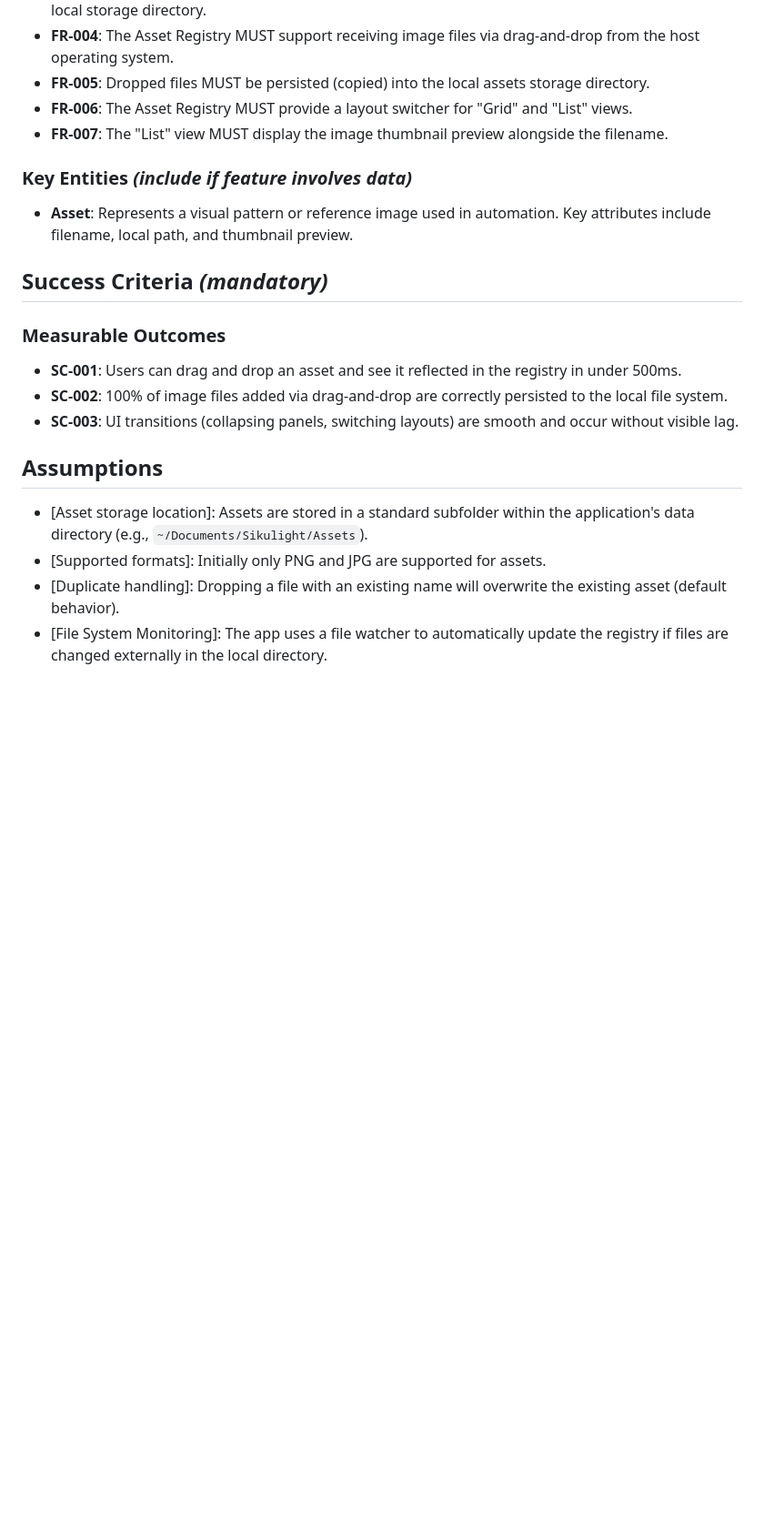
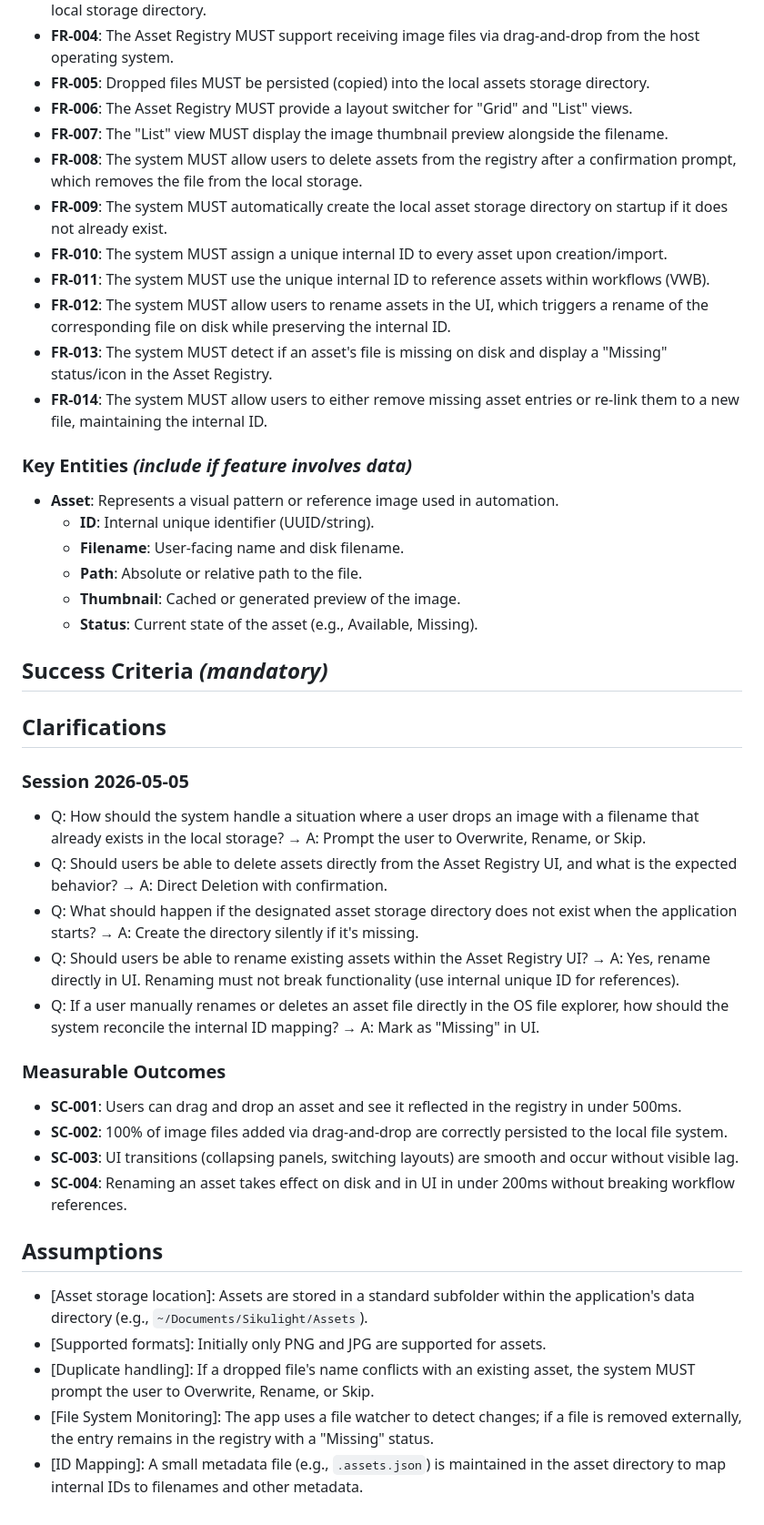
Before and after one commit to 3vmartinet/sikulight, a Markdown page: specs/006-ui-refactor-asset-registry/spec.md, the part around one of its changes. Shown at 91% size. Drawn GitHub-style; blank space fills up the shorter version.

Commit message:
Clarify asset lifecycle: duplicates, deletion, missing files, and unique ID mapping

```diff
--- a/specs/006-ui-refactor-asset-registry/spec.md
+++ b/specs/006-ui-refactor-asset-registry/spec.md
@@ -75,22 +89,45 @@ The user wants to switch between different layouts (Grid, List) to better find a
 - **FR-005**: Dropped files MUST be persisted (copied) into the local assets storage directory.
 - **FR-006**: The Asset Registry MUST provide a layout switcher for "Grid" and "List" views.
 - **FR-007**: The "List" view MUST display the image thumbnail preview alongside the filename.
+- **FR-008**: The system MUST allow users to delete assets from the registry after a confirmation prompt, which removes the file from the local storage.
+- **FR-009**: The system MUST automatically create the local asset storage directory on startup if it does not already exist.
+- **FR-010**: The system MUST assign a unique internal ID to every asset upon creation/import.
+- **FR-011**: The system MUST use the unique internal ID to reference assets within workflows (VWB).
+- **FR-012**: The system MUST allow users to rename assets in the UI, which triggers a rename of the corresponding file on disk while preserving the internal ID.
+- **FR-013**: The system MUST detect if an asset's file is missing on disk and display a "Missing" status/icon in the Asset Registry.
+- **FR-014**: The system MUST allow users to either remove missing asset entries or re-link them to a new file, maintaining the internal ID.
 
 ### Key Entities *(include if feature involves data)*
 
-- **Asset**: Represents a visual pattern or reference image used in automation. Key attributes include filename, local path, and thumbnail preview.
+- **Asset**: Represents a visual pattern or reference image used in automation.
+    - **ID**: Internal unique identifier (UUID/string).
+    - **Filename**: User-facing name and disk filename.
+    - **Path**: Absolute or relative path to the file.
+    - **Thumbnail**: Cached or generated preview of the image.
+    - **Status**: Current state of the asset (e.g., Available, Missing).
 
 ## Success Criteria *(mandatory)*
+
+## Clarifications
+
+### Session 2026-05-05
+- Q: How should the system handle a situation where a user drops an image with a filename that already exists in the local storage? → A: Prompt the user to Overwrite, Rename, or Skip.
+- Q: Should users be able to delete assets directly from the Asset Registry UI, and what is the expected behavior? → A: Direct Deletion with confirmation.
+- Q: What should happen if the designated asset storage directory does not exist when the application starts? → A: Create the directory silently if it's missing.
+- Q: Should users be able to rename existing assets within the Asset Registry UI? → A: Yes, rename directly in UI. Renaming must not break functionality (use internal unique ID for references).
+- Q: If a user manually renames or deletes an asset file directly in the OS file explorer, how should the system reconcile the internal ID mapping? → A: Mark as "Missing" in UI.
 
 ### Measurable Outcomes
 
 - **SC-001**: Users can drag and drop an asset and see it reflected in the registry in under 500ms.
 - **SC-002**: 100% of image files added via drag-and-drop are correctly persisted to the local file system.
 - **SC-003**: UI transitions (collapsing panels, switching layouts) are smooth and occur without visible lag.
+- **SC-004**: Renaming an asset takes effect on disk and in UI in under 200ms without breaking workflow references.
 
 ## Assumptions
 
 - [Asset storage location]: Assets are stored in a standard subfolder within the application's data directory (e.g., `~/Documents/Sikulight/Assets`).
 - [Supported formats]: Initially only PNG and JPG are supported for assets.
-- [Duplicate handling]: Dropping a file with an existing name will overwrite the existing asset (default behavior).
-- [File System Monitoring]: The app uses a file watcher to automatically update the registry if files are changed externally in the local directory.
+- [Duplicate handling]: If a dropped file's name conflicts with an existing asset, the system MUST prompt the user to Overwrite, Rename, or Skip.
+- [File System Monitoring]: The app uses a file watcher to detect changes; if a file is removed externally, the entry remains in the registry with a "Missing" status.
+- [ID Mapping]: A small metadata file (e.g., `.assets.json`) is maintained in the asset directory to map internal IDs to filenames and other metadata.
```
Also changed, not shown: other parts of specs/006-ui-refactor-asset-registry/spec.md (+14 -0 lines).
